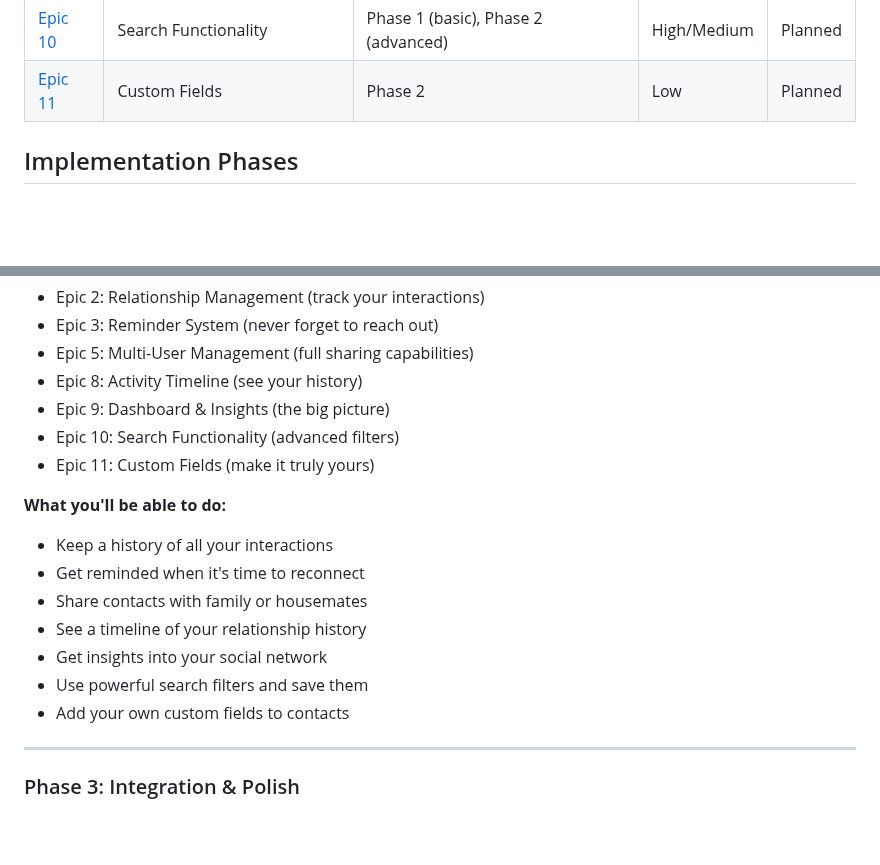
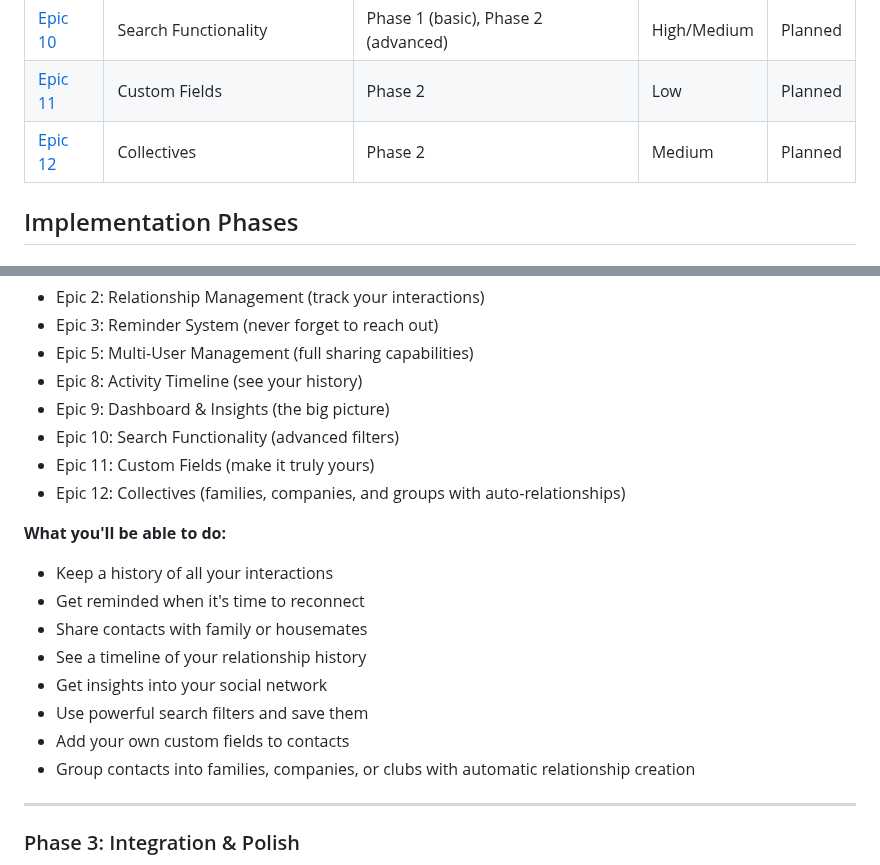
Before and after one commit to datenknoten/freundebuch, a Markdown page: project-management/epics/README.md, 2 parts joined by grey strips. GitHub-like rendering; blank space fills up the shorter version.

```diff
--- a/project-management/epics/README.md
+++ b/project-management/epics/README.md
@@ -18,6 +18,7 @@ Welcome to the epic planning documents for Personal CRM! Each epic represents a
 | [Epic 9](epic-09-dashboard-insights.md) | Dashboard & Insights | Phase 2 (basic), Phase 3 (extended) | Medium | Planned |
 | [Epic 10](epic-10-search-functionality.md) | Search Functionality | Phase 1 (basic), Phase 2 (advanced) | High/Medium | Planned |
 | [Epic 11](epic-11-custom-fields.md) | Custom Fields | Phase 2 | Low | Planned |
+| [Epic 12](epic-12-collectives.md) | Collectives | Phase 2 | Medium | Planned |
 
 ## Implementation Phases
 
@@ -66,6 +67,7 @@ Welcome to the epic planning documents for Personal CRM! Each epic represents a
 - Epic 9: Dashboard & Insights (the big picture)
 - Epic 10: Search Functionality (advanced filters)
 - Epic 11: Custom Fields (make it truly yours)
+- Epic 12: Collectives (families, companies, and groups with auto-relationships)
 
 **What you'll be able to do:**
 - Keep a history of all your interactions
@@ -75,6 +77,7 @@ Welcome to the epic planning documents for Personal CRM! Each epic represents a
 - Get insights into your social network
 - Use powerful search filters and save them
 - Add your own custom fields to contacts
+- Group contacts into families, companies, or clubs with automatic relationship creation
 
 ---
 
```
Also changed, not shown: other parts of project-management/epics/README.md (+2 -1 lines), project-management/epics/epic-12-collectives.md (added, +526 -0 lines).
